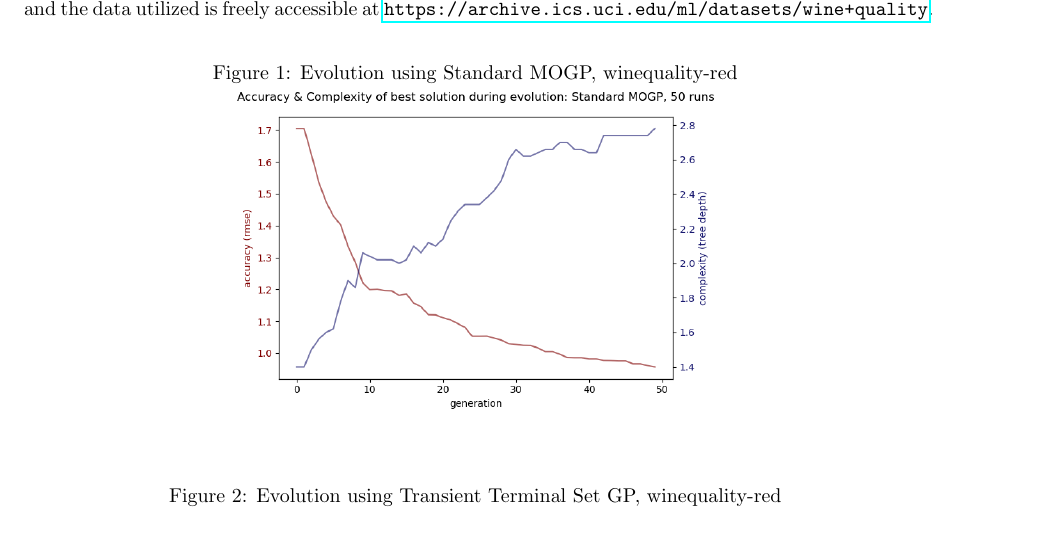
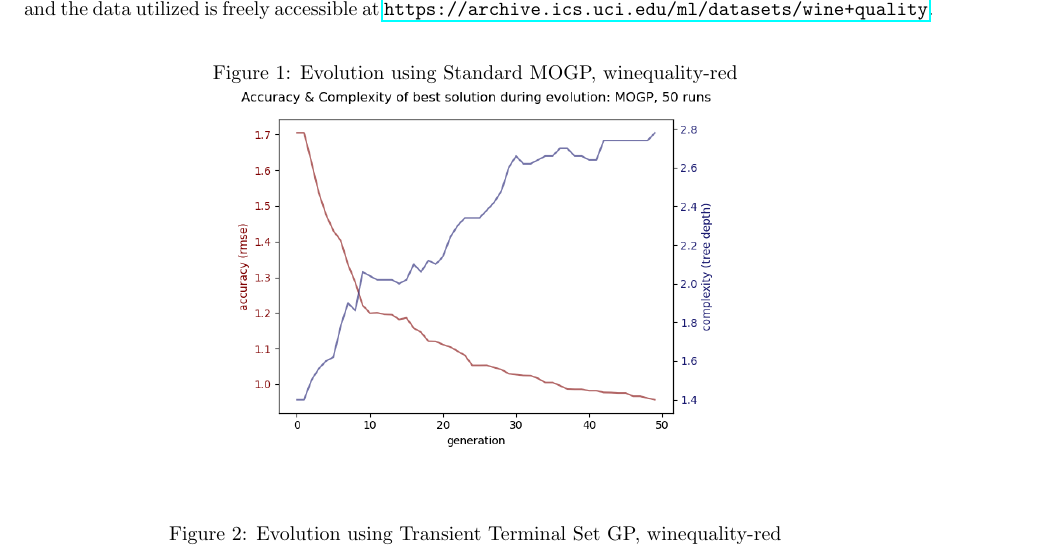
Before and after one commit to VeryEager/transient-terminal-gp, a LaTeX document (docs/TTSGP_Brief.tex): part of page 2 of 4, cut so that both start at the same text. The pictures show the PDF file docs/TTSGP_Brief.pdf that the author committed with the source.

Commit message:
Removed unnecessary files from repo, updated report with new figure naming conventions.

```diff
--- a/docs/TTSGP_Brief.tex
+++ b/docs/TTSGP_Brief.tex
@@ -64,22 +64,22 @@
 \begin{figure}[H]
 	\caption{Evolution using Standard MOGP, winequality-red}
 	\centering
-	\includegraphics[width=0.55\textwidth]{redwine-sgp-evo}
+	\includegraphics[width=0.55\textwidth]{winequality-red-evo-MOGP}
 \end{figure}
 \begin{figure}[H]
 	\caption{Evolution using Transient Terminal Set GP, winequality-red}
 	\centering
-	\includegraphics[width=0.55\textwidth]{redwine-ttgp-evo}
+	\includegraphics[width=0.55\textwidth]{winequality-red-evo-TTSGP}
 \end{figure}
 \begin{figure}[H]
 	\caption{Best individual in Standard MOGP Evolution, winequality-red}
 	\centering
-	\includegraphics[width=0.6\textwidth]{redwine-sgp-ex}
+	\includegraphics[width=0.875\textwidth]{winequality-red-MOGP-ex}
 \end{figure}
 \begin{figure}[H]
 	\caption{Best individual in TTSGP Evolution, winequality-red}
 	\centering
-	\includegraphics[width=0.6\textwidth]{redwine-ttgp-ex}
+	\includegraphics[width=0.875\textwidth]{winequality-red-TTSGP-ex}
 \end{figure}
 \paragraph{}For this analysis the dataset winequality-red was utilized to determine whether any improvement exists in using TTSGP over Standard MOGP. No preprocessing was performed on the data prior to testing. The dataset was split into 70\% training instances and 30\% testing instances prior to evolution.
 \paragraph{}The parameters for the experiment were \textit{generations} = 50, \textit{population} = 100, \textit{crossover probability} = 0.5, \textit{mutation probability} = 0.1, and \textit{transient mutation probability} = 0.1. Results for the techniques were averaged across 50 random seeds, and the resulting evolution of the averaged best individual are plotted in \textbf{Figures 1 and 2}. \textbf{Figure 3} and \textbf{Figure 4} are the best individuals for one of the random seeds (661477758), and serve to illustrate the symbolic regression trees generated by both techniques. A full list of the seeds used during experimentation can be obtained from the file \textit{shared.py} in the aforementioned git repository.
```
Also changed, not shown: docs/Figures/redwine-sgp-evo.png (deleted), docs/Figures/redwine-sgp-ex.png (deleted), docs/Figures/redwine-ttgp-ex.png (deleted), docs/Figures/winequality-red-MOGP-ex.png (added), docs/Figures/winequality-red-TTSGP-ex.png (added), docs/Figures/winequality-red-evo-MOGP.png (added), docs/Figures/winequality-red-evo-TTSGP.png (renamed from docs/Figures/redwine-ttgp-evo.png), docs/TTSGP_Brief.pdf, 3 other files.
